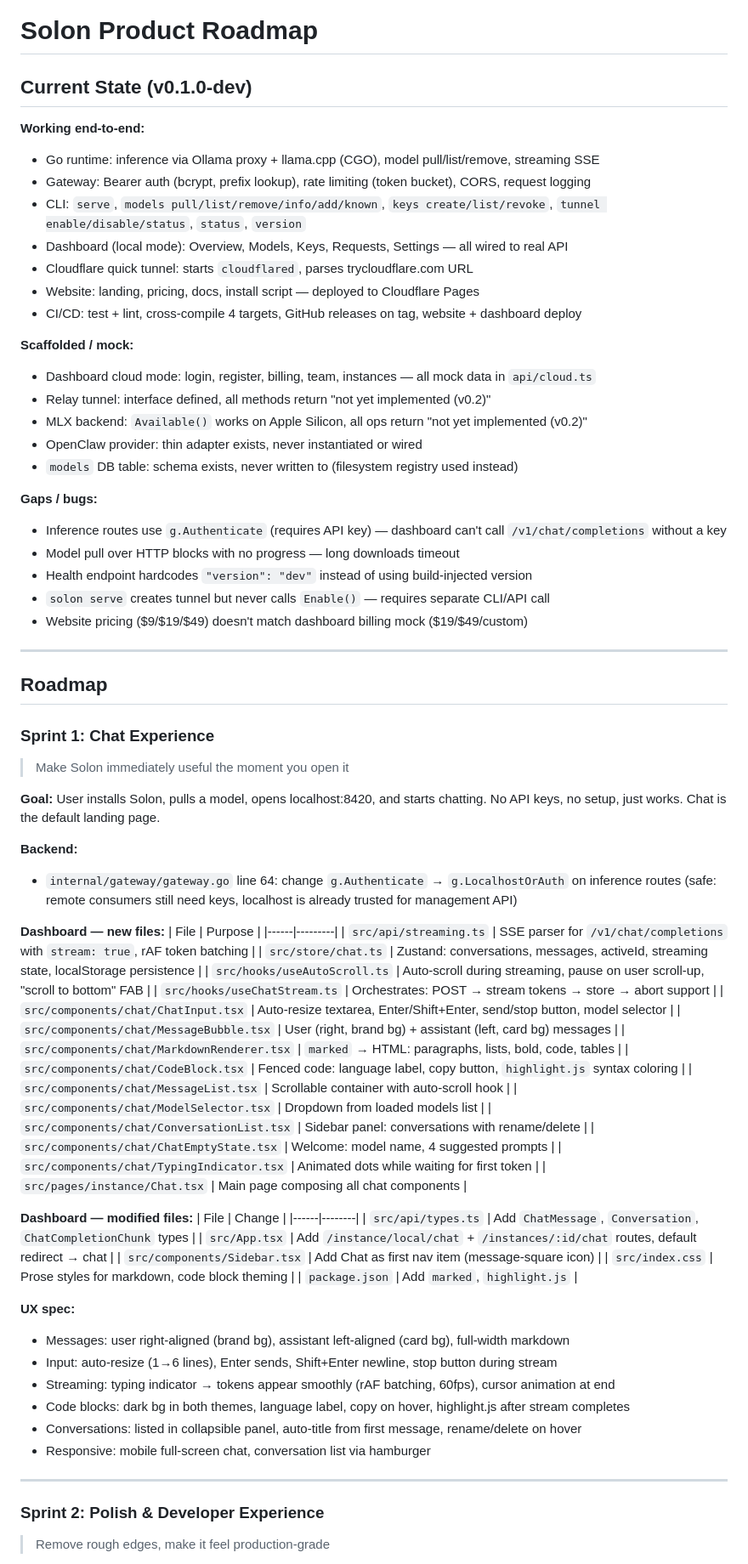
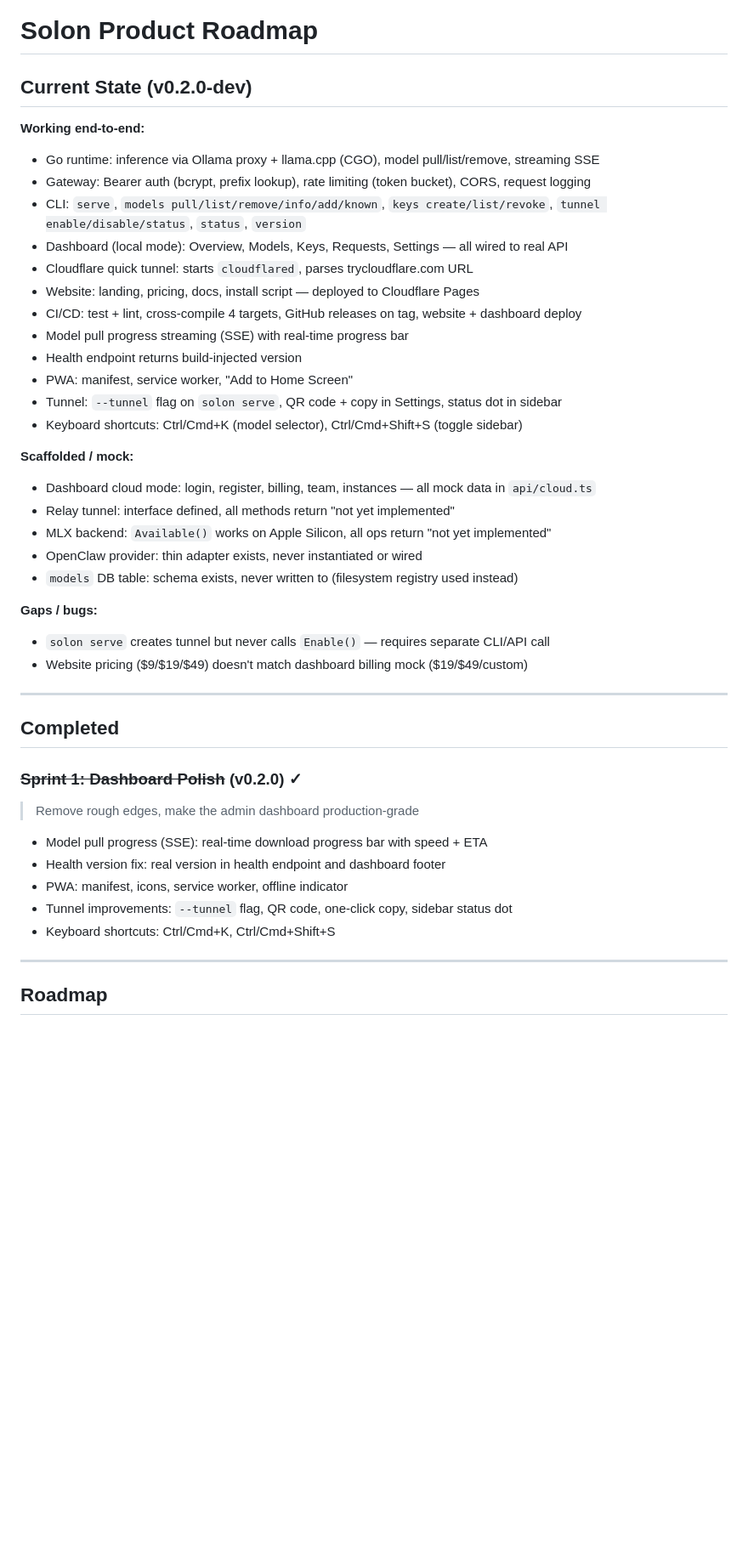
Before and after one commit to getsolon/SOLON, a Markdown page: ROADMAP.md, the part around one of its changes. Shown at 85% size. Drawn GitHub-style; blank space fills up the shorter version.

```diff
--- a/ROADMAP.md
+++ b/ROADMAP.md
@@ -1,6 +1,6 @@
 # Solon Product Roadmap
 
-## Current State (v0.1.0-dev)
+## Current State (v0.2.0-dev)
 
 **Working end-to-end:**
 - Go runtime: inference via Ollama proxy + llama.cpp (CGO), model pull/list/remove, streaming SSE
@@ -10,70 +10,37 @@
 - Cloudflare quick tunnel: starts `cloudflared`, parses trycloudflare.com URL
 - Website: landing, pricing, docs, install script — deployed to Cloudflare Pages
 - CI/CD: test + lint, cross-compile 4 targets, GitHub releases on tag, website + dashboard deploy
+- Model pull progress streaming (SSE) with real-time progress bar
+- Health endpoint returns build-injected version
+- PWA: manifest, service worker, "Add to Home Screen"
+- Tunnel: `--tunnel` flag on `solon serve`, QR code + copy in Settings, status dot in sidebar
+- Keyboard shortcuts: Ctrl/Cmd+K (model selector), Ctrl/Cmd+Shift+S (toggle sidebar)
 
 **Scaffolded / mock:**
 - Dashboard cloud mode: login, register, billing, team, instances — all mock data in `api/cloud.ts`
-- Relay tunnel: interface defined, all methods return "not yet implemented (v0.2)"
-- MLX backend: `Available()` works on Apple Silicon, all ops return "not yet implemented (v0.2)"
+- Relay tunnel: interface defined, all methods return "not yet implemented"
+- MLX backend: `Available()` works on Apple Silicon, all ops return "not yet implemented"
 - OpenClaw provider: thin adapter exists, never instantiated or wired
 - `models` DB table: schema exists, never written to (filesystem registry used instead)
 
 **Gaps / bugs:**
-- Inference routes use `g.Authenticate` (requires API key) — dashboard can't call `/v1/chat/completions` without a key
-- Model pull over HTTP blocks with no progress — long downloads timeout
-- Health endpoint hardcodes `"version": "dev"` instead of using build-injected version
 - `solon serve` creates tunnel but never calls `Enable()` — requires separate CLI/API call
 - Website pricing ($9/$19/$49) doesn't match dashboard billing mock ($19/$49/custom)
 
 ---
 
-## Roadmap
+## Completed
 
-### Sprint 1: Chat Experience
-> Make Solon immediately useful the moment you open it
+### ~~Sprint 1: Dashboard Polish~~ (v0.2.0) ✓
+> Remove rough edges, make the admin dashboard production-grade
 
-**Goal:** User installs Solon, pulls a model, opens localhost:8420, and starts chatting. No API keys, no setup, just works. Chat is the default landing page.
-
-**Backend:**
-- `internal/gateway/gateway.go` line 64: change `g.Authenticate` → `g.LocalhostOrAuth` on inference routes (safe: remote consumers still need keys, localhost is already trusted for management API)
-
-**Dashboard — new files:**
-| File | Purpose |
-|------|---------|
-| `src/api/streaming.ts` | SSE parser for `/v1/chat/completions` with `stream: true`, rAF token batching |
-| `src/store/chat.ts` | Zustand: conversations, messages, activeId, streaming state, localStorage persistence |
-| `src/hooks/useAutoScroll.ts` | Auto-scroll during streaming, pause on user scroll-up, "scroll to bottom" FAB |
-| `src/hooks/useChatStream.ts` | Orchestrates: POST → stream tokens → store → abort support |
-| `src/components/chat/ChatInput.tsx` | Auto-resize textarea, Enter/Shift+Enter, send/stop button, model selector |
-| `src/components/chat/MessageBubble.tsx` | User (right, brand bg) + assistant (left, card bg) messages |
-| `src/components/chat/MarkdownRenderer.tsx` | `marked` → HTML: paragraphs, lists, bold, code, tables |
-| `src/components/chat/CodeBlock.tsx` | Fenced code: language label, copy button, `highlight.js` syntax coloring |
-| `src/components/chat/MessageList.tsx` | Scrollable container with auto-scroll hook |
-| `src/components/chat/ModelSelector.tsx` | Dropdown from loaded models list |
-| `src/components/chat/ConversationList.tsx` | Sidebar panel: conversations with rename/delete |
-| `src/components/chat/ChatEmptyState.tsx` | Welcome: model name, 4 suggested prompts |
-| `src/components/chat/TypingIndicator.tsx` | Animated dots while waiting for first token |
-| `src/pages/instance/Chat.tsx` | Main page composing all chat components |
-
-**Dashboard — modified files:**
-| File | Change |
-|------|--------|
-| `src/api/types.ts` | Add `ChatMessage`, `Conversation`, `ChatCompletionChunk` types |
-| `src/App.tsx` | Add `/instance/local/chat` + `/instances/:id/chat` routes, default redirect → chat |
-| `src/components/Sidebar.tsx` | Add Chat as first nav item (message-square icon) |
-| `src/index.css` | Prose styles for markdown, code block theming |
-| `package.json` | Add `marked`, `highlight.js` |
-
-**UX spec:**
-- Messages: user right-aligned (brand bg), assistant left-aligned (card bg), full-width markdown
-- Input: auto-resize (1→6 lines), Enter sends, Shift+Enter newline, stop button during stream
-- Streaming: typing indicator → tokens appear smoothly (rAF batching, 60fps), cursor animation at end
-- Code blocks: dark bg in both themes, language label, copy on hover, highlight.js after stream completes
-- Conversations: listed in collapsible panel, auto-title from first message, rename/delete on hover
-- Responsive: mobile full-screen chat, conversation list via hamburger
+- Model pull progress (SSE): real-time download progress bar with speed + ETA
+- Health version fix: real version in health endpoint and dashboard footer
+- PWA: manifest, icons, service worker, offline indicator
+- Tunnel improvements: `--tunnel` flag, QR code, one-click copy, sidebar status dot
+- Keyboard shortcuts: Ctrl/Cmd+K, Ctrl/Cmd+Shift+S
 
 ---
 
-### Sprint 2: Polish & Developer Experience
-> Remove rough edges, make it feel production-grade
+## Roadmap
 
```
Also changed, not shown: other parts of ROADMAP.md (+33 -47 lines).
